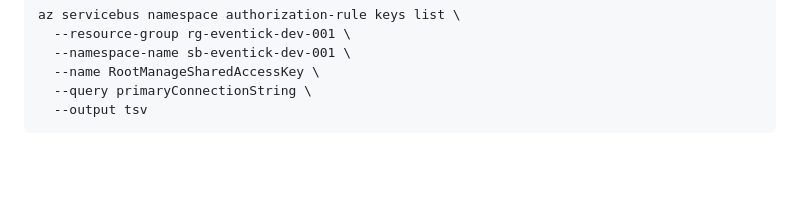
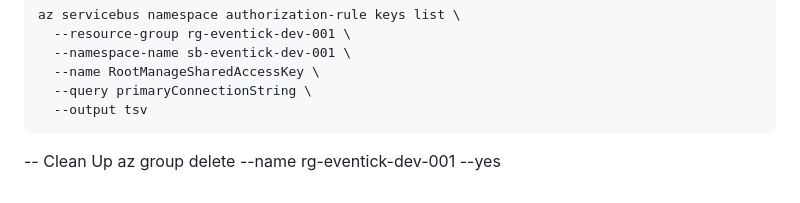
Before and after one commit to Amitpnk/Microservice-practice, a Markdown page: ci-cd/README.md, the part around the change. Drawn GitHub-style; blank space fills up the shorter version.

Commit message:
docs: adding group delete cmd

````diff
--- a/ci-cd/README.md
+++ b/ci-cd/README.md
@@ -96,3 +96,8 @@ az servicebus namespace authorization-rule keys list \
   --query primaryConnectionString \
   --output tsv
 ```
+
+
+
+-- Clean Up
+az group delete --name rg-eventick-dev-001 --yes
````
